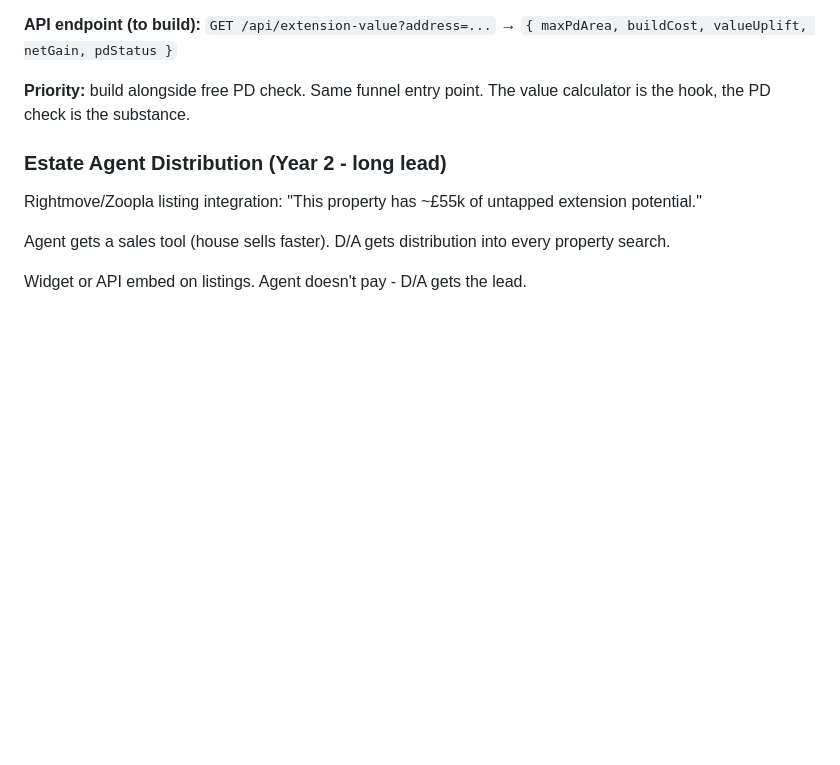
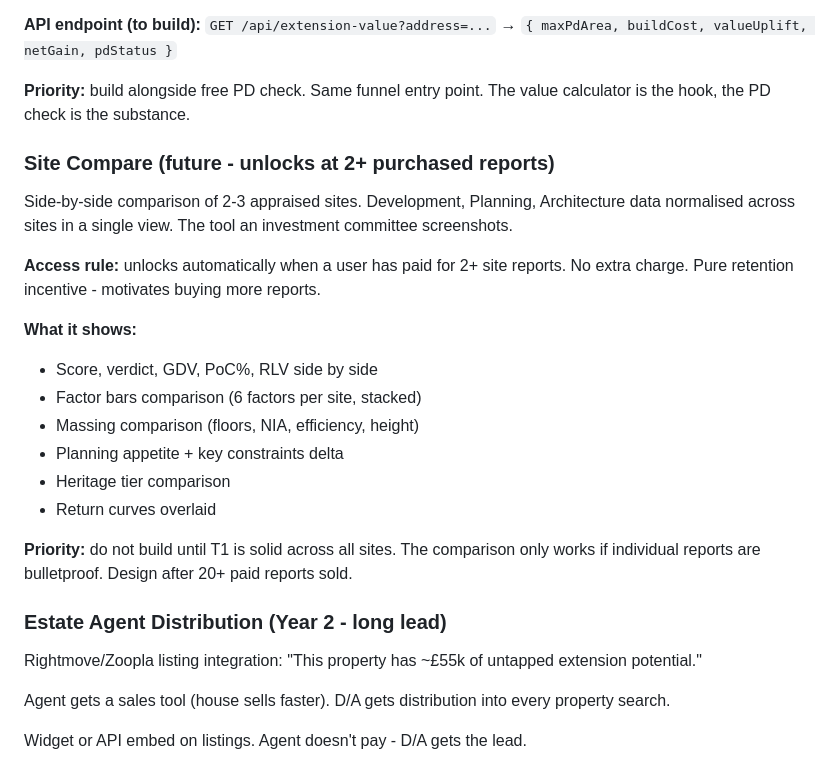
Before and after one commit to nbornman-collab/Devfeasability, a Markdown page: PRODUCT.md, the part around the change. Rendered like a GitHub page; blank space fills up the shorter version.

Commit message:
PRODUCT: Site Compare feature - unlocks at 2+ paid reports

```diff
--- a/PRODUCT.md
+++ b/PRODUCT.md
@@ -353,6 +353,22 @@ This is the screenshot that goes in every WhatsApp group. Pure financial motivat
 
 **Priority:** build alongside free PD check. Same funnel entry point. The value calculator is the hook, the PD check is the substance.
 
+### Site Compare (future - unlocks at 2+ purchased reports)
+
+Side-by-side comparison of 2-3 appraised sites. Development, Planning, Architecture data normalised across sites in a single view. The tool an investment committee screenshots.
+
+**Access rule:** unlocks automatically when a user has paid for 2+ site reports. No extra charge. Pure retention incentive - motivates buying more reports.
+
+**What it shows:**
+- Score, verdict, GDV, PoC%, RLV side by side
+- Factor bars comparison (6 factors per site, stacked)
+- Massing comparison (floors, NIA, efficiency, height)
+- Planning appetite + key constraints delta
+- Heritage tier comparison
+- Return curves overlaid
+
+**Priority:** do not build until T1 is solid across all sites. The comparison only works if individual reports are bulletproof. Design after 20+ paid reports sold.
+
 ### Estate Agent Distribution (Year 2 - long lead)
 
 Rightmove/Zoopla listing integration: "This property has ~£55k of untapped extension potential."
```
